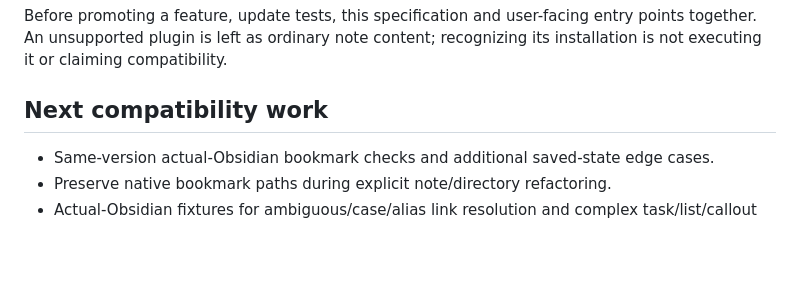
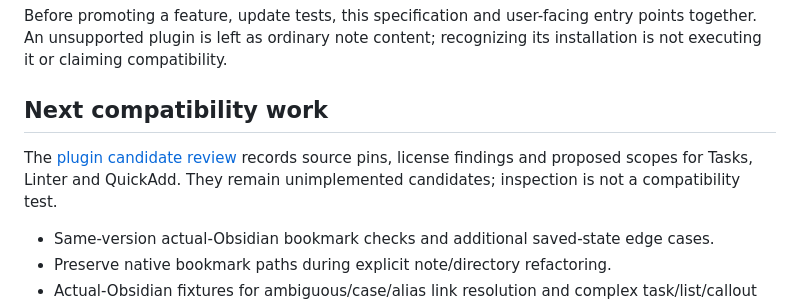
Before and after one commit to combinatrix-ai/knapper, a Markdown page: spec.md, the part around the change. Rendered like a GitHub page; blank space fills up the shorter version.

Commit message:
docs: assess Tasks Linter and QuickAdd integration candidates

```diff
--- a/spec.md
+++ b/spec.md
@@ -316,6 +316,10 @@ recognizing its installation is not executing it or claiming compatibility.
 
 ## Next compatibility work
 
+The [plugin candidate review](docs/PLUGIN-CANDIDATES.md) records source pins,
+license findings and proposed scopes for Tasks, Linter and QuickAdd. They remain
+unimplemented candidates; inspection is not a compatibility test.
+
 - Same-version actual-Obsidian bookmark checks and additional saved-state edge cases.
 - Preserve native bookmark paths during explicit note/directory refactoring.
 - Actual-Obsidian fixtures for ambiguous/case/alias link resolution and complex
```
Also changed, not shown: docs/PLUGIN-CANDIDATES.md (added, +99 -0 lines).
